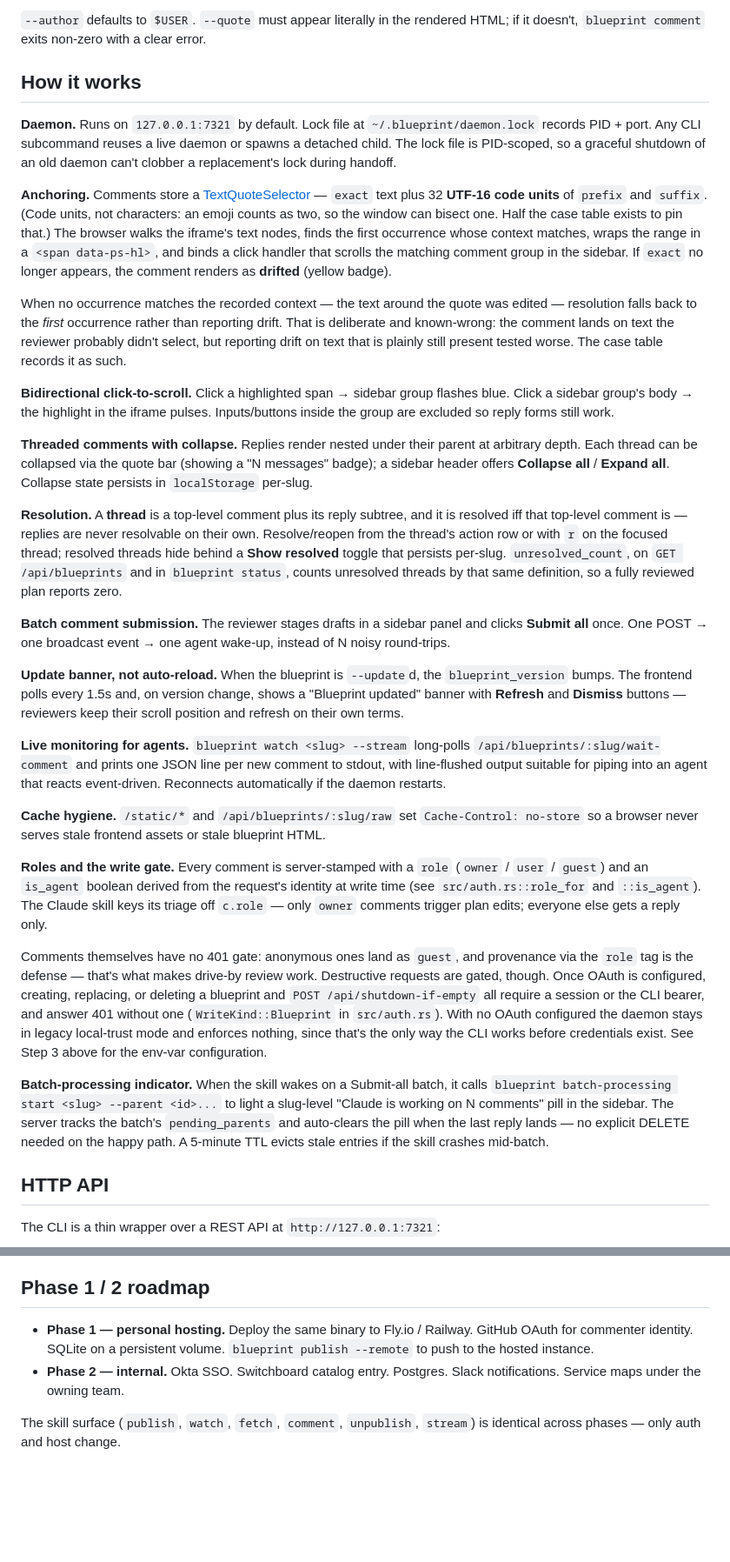
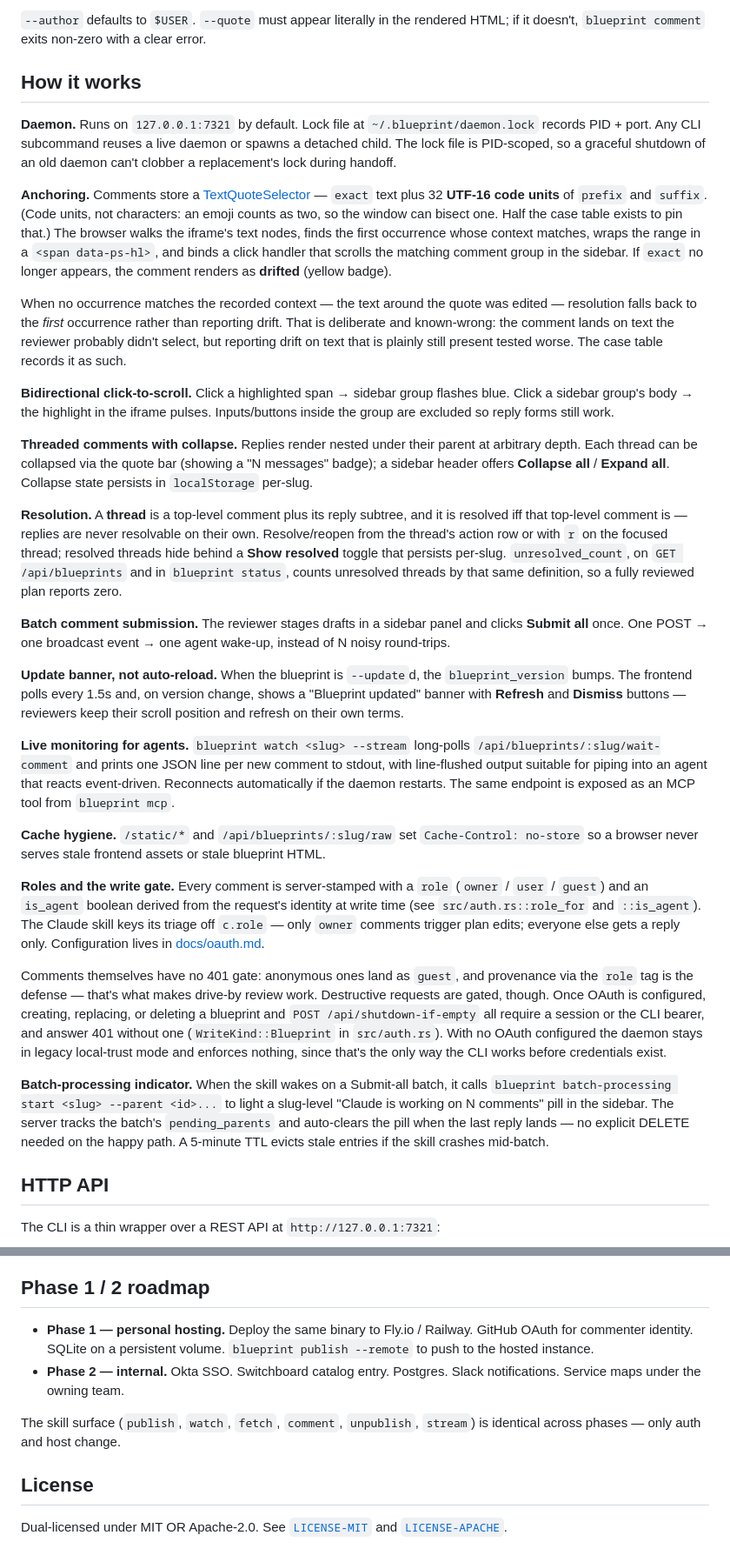
Before and after one commit to perryqh/blueprint, a Markdown page: README.md, 2 parts joined by grey strips. Shown at 87% size. Drawn GitHub-style; blank space fills up the shorter version.

````diff
--- a/README.md
+++ b/README.md
@@ -138,34 +103,89 @@ blueprint unpublish <slug>                       # daemon stops when no blueprin
 ```
 
-`--author` defaults to `$USER`. `--quote` must appear literally in the rendered HTML; if it doesn't, `blueprint comment` exits non-zero with a clear error.
+`--author` defaults to `$USER`. `--quote` must appear literally in the rendered
+HTML; if it doesn't, `blueprint comment` exits non-zero with a clear error.
 
 ## How it works
 
-**Daemon.** Runs on `127.0.0.1:7321` by default. Lock file at `~/.blueprint/daemon.lock` records PID + port. Any CLI subcommand reuses a live daemon or spawns a detached child. The lock file is PID-scoped, so a graceful shutdown of an old daemon can't clobber a replacement's lock during handoff.
+**Daemon.** Runs on `127.0.0.1:7321` by default. Lock file at
+`~/.blueprint/daemon.lock` records PID + port. Any CLI subcommand reuses a live
+daemon or spawns a detached child. The lock file is PID-scoped, so a graceful
+shutdown of an old daemon can't clobber a replacement's lock during handoff.
 
-**Anchoring.** Comments store a [TextQuoteSelector](https://www.w3.org/TR/annotation-model/#text-quote-selector) — `exact` text plus 32 **UTF-16 code units** of `prefix` and `suffix`. (Code units, not characters: an emoji counts as two, so the window can bisect one. Half the case table exists to pin that.) The browser walks the iframe's text nodes, finds the first occurrence whose context matches, wraps the range in a `<span data-ps-hl>`, and binds a click handler that scrolls the matching comment group in the sidebar. If `exact` no longer appears, the comment renders as **drifted** (yellow badge).
+**Anchoring.** Comments store a
+[TextQuoteSelector](https://www.w3.org/TR/annotation-model/#text-quote-selector)
+— `exact` text plus 32 **UTF-16 code units** of `prefix` and `suffix`. (Code
+units, not characters: an emoji counts as two, so the window can bisect one.
+Half the case table exists to pin that.) The browser walks the iframe's text
+nodes, finds the first occurrence whose context matches, wraps the range in a
+`<span data-ps-hl>`, and binds a click handler that scrolls the matching comment
+group in the sidebar. If `exact` no longer appears, the comment renders as
+**drifted** (yellow badge).
 
-When no occurrence matches the recorded context — the text around the quote was edited — resolution falls back to the *first* occurrence rather than reporting drift. That is deliberate and known-wrong: the comment lands on text the reviewer probably didn't select, but reporting drift on text that is plainly still present tested worse. The case table records it as such.
+When no occurrence matches the recorded context — the text around the quote was
+edited — resolution falls back to the *first* occurrence rather than reporting
+drift. That is deliberate and known-wrong: the comment lands on text the
+reviewer probably didn't select, but reporting drift on text that is plainly
+still present tested worse. The case table records it as such.
 
-**Bidirectional click-to-scroll.** Click a highlighted span → sidebar group flashes blue. Click a sidebar group's body → the highlight in the iframe pulses. Inputs/buttons inside the group are excluded so reply forms still work.
+**Bidirectional click-to-scroll.** Click a highlighted span → sidebar group
+flashes blue. Click a sidebar group's body → the highlight in the iframe pulses.
+Inputs/buttons inside the group are excluded so reply forms still work.
 
-**Threaded comments with collapse.** Replies render nested under their parent at arbitrary depth. Each thread can be collapsed via the quote bar (showing a "N messages" badge); a sidebar header offers **Collapse all** / **Expand all**. Collapse state persists in `localStorage` per-slug.
+**Threaded comments with collapse.** Replies render nested under their parent at
+arbitrary depth. Each thread can be collapsed via the quote bar (showing a
+"N messages" badge); a sidebar header offers **Collapse all** / **Expand all**.
+Collapse state persists in `localStorage` per-slug.
 
-**Resolution.** A **thread** is a top-level comment plus its reply subtree, and it is resolved iff that top-level comment is — replies are never resolvable on their own. Resolve/reopen from the thread's action row or with `r` on the focused thread; resolved threads hide behind a **Show resolved** toggle that persists per-slug. `unresolved_count`, on `GET /api/blueprints` and in `blueprint status`, counts unresolved threads by that same definition, so a fully reviewed plan reports zero.
+**Resolution.** A **thread** is a top-level comment plus its reply subtree, and
+it is resolved iff that top-level comment is — replies are never resolvable on
+their own. Resolve/reopen from the thread's action row or with `r` on the
+focused thread; resolved threads hide behind a **Show resolved** toggle that
+persists per-slug. `unresolved_count`, on `GET /api/blueprints` and in
+`blueprint status`, counts unresolved threads by that same definition, so a
+fully reviewed plan reports zero.
 
-**Batch comment submission.** The reviewer stages drafts in a sidebar panel and clicks **Submit all** once. One POST → one broadcast event → one agent wake-up, instead of N noisy round-trips.
+**Batch comment submission.** The reviewer stages drafts in a sidebar panel and
+clicks **Submit all** once. One POST → one broadcast event → one agent wake-up,
+instead of N noisy round-trips.
 
-**Update banner, not auto-reload.** When the blueprint is `--update`d, the `blueprint_version` bumps. The frontend polls every 1.5s and, on version change, shows a "Blueprint updated" banner with **Refresh** and **Dismiss** buttons — reviewers keep their scroll position and refresh on their own terms.
+**Update banner, not auto-reload.** When the blueprint is `--update`d, the
+`blueprint_version` bumps. The frontend polls every 1.5s and, on version change,
+shows a "Blueprint updated" banner with **Refresh** and **Dismiss** buttons —
+reviewers keep their scroll position and refresh on their own terms.
 
-**Live monitoring for agents.** `blueprint watch <slug> --stream` long-polls `/api/blueprints/:slug/wait-comment` and prints one JSON line per new comment to stdout, with line-flushed output suitable for piping into an agent that reacts event-driven. Reconnects automatically if the daemon restarts.
+**Live monitoring for agents.** `blueprint watch <slug> --stream` long-polls
+`/api/blueprints/:slug/wait-comment` and prints one JSON line per new comment to
+stdout, with line-flushed output suitable for piping into an agent that reacts
+event-driven. Reconnects automatically if the daemon restarts. The same endpoint
+is exposed as an MCP tool from `blueprint mcp`.
 
-**Cache hygiene.** `/static/*` and `/api/blueprints/:slug/raw` set `Cache-Control: no-store` so a browser never serves stale frontend assets or stale blueprint HTML.
+**Cache hygiene.** `/static/*` and `/api/blueprints/:slug/raw` set
+`Cache-Control: no-store` so a browser never serves stale frontend assets or
+stale blueprint HTML.
 
-**Roles and the write gate.** Every comment is server-stamped with a `role` (`owner` / `user` / `guest`) and an `is_agent` boolean derived from the request's identity at write time (see `src/auth.rs::role_for` and `::is_agent`). The Claude skill keys its triage off `c.role` — only `owner` comments trigger plan edits; everyone else gets a reply only.
+**Roles and the write gate.** Every comment is server-stamped with a `role`
+(`owner` / `user` / `guest`) and an `is_agent` boolean derived from the
+request's identity at write time (see `src/auth.rs::role_for` and `::is_agent`).
+The Claude skill keys its triage off `c.role` — only `owner` comments trigger
+plan edits; everyone else gets a reply only. Configuration lives in
+[docs/oauth.md](docs/oauth.md).
 
-Comments themselves have no 401 gate: anonymous ones land as `guest`, and provenance via the `role` tag is the defense — that's what makes drive-by review work. Destructive requests are gated, though. Once OAuth is configured, creating, replacing, or deleting a blueprint and `POST /api/shutdown-if-empty` all require a session or the CLI bearer, and answer 401 without one (`WriteKind::Blueprint` in `src/auth.rs`). With no OAuth configured the daemon stays in legacy local-trust mode and enforces nothing, since that's the only way the CLI works before credentials exist. See Step 3 above for the env-var configuration.
+Comments themselves have no 401 gate: anonymous ones land as `guest`, and
+provenance via the `role` tag is the defense — that's what makes drive-by
+review work. Destructive requests are gated, though. Once OAuth is configured,
+creating, replacing, or deleting a blueprint and `POST /api/shutdown-if-empty`
+all require a session or the CLI bearer, and answer 401 without one
+(`WriteKind::Blueprint` in `src/auth.rs`). With no OAuth configured the daemon
+stays in legacy local-trust mode and enforces nothing, since that's the only
+way the CLI works before credentials exist.
 
-**Batch-processing indicator.** When the skill wakes on a Submit-all batch, it calls `blueprint batch-processing start <slug> --parent <id>...` to light a slug-level "Claude is working on N comments" pill in the sidebar. The server tracks the batch's `pending_parents` and auto-clears the pill when the last reply lands — no explicit DELETE needed on the happy path. A 5-minute TTL evicts stale entries if the skill crashes mid-batch.
+**Batch-processing indicator.** When the skill wakes on a Submit-all batch, it
+calls `blueprint batch-processing start <slug> --parent <id>...` to light a
+slug-level "Claude is working on N comments" pill in the sidebar. The server
+tracks the batch's `pending_parents` and auto-clears the pill when the last
+reply lands — no explicit DELETE needed on the happy path. A 5-minute TTL
+evicts stale entries if the skill crashes mid-batch.
 
 ## HTTP API
 
@@ -260,7 +306,16 @@ See `.rusty-hook.toml`. To bypass for an emergency commit: `git commit --no-veri
 
 ## Phase 1 / 2 roadmap
 
-- **Phase 1 — personal hosting.** Deploy the same binary to Fly.io / Railway. GitHub OAuth for commenter identity. SQLite on a persistent volume. `blueprint publish --remote` to push to the hosted instance.
-- **Phase 2 — internal.** Okta SSO. Switchboard catalog entry. Postgres. Slack notifications. Service maps under the owning team.
+- **Phase 1 — personal hosting.** Deploy the same binary to Fly.io / Railway.
+  GitHub OAuth for commenter identity. SQLite on a persistent volume.
+  `blueprint publish --remote` to push to the hosted instance.
+- **Phase 2 — internal.** Okta SSO. Switchboard catalog entry. Postgres. Slack
+  notifications. Service maps under the owning team.
 
-The skill surface (`publish`, `watch`, `fetch`, `comment`, `unpublish`, `stream`) is identical across phases — only auth and host change.
+The skill surface (`publish`, `watch`, `fetch`, `comment`, `unpublish`,
+`stream`) is identical across phases — only auth and host change.
+
+## License
+
+Dual-licensed under MIT OR Apache-2.0. See [`LICENSE-MIT`](LICENSE-MIT) and
+[`LICENSE-APACHE`](LICENSE-APACHE).
````
Also changed, not shown: other parts of README.md (+114 -123 lines), docs/oauth.md (added, +60 -0 lines), docs/setup.md (added, +119 -0 lines).
